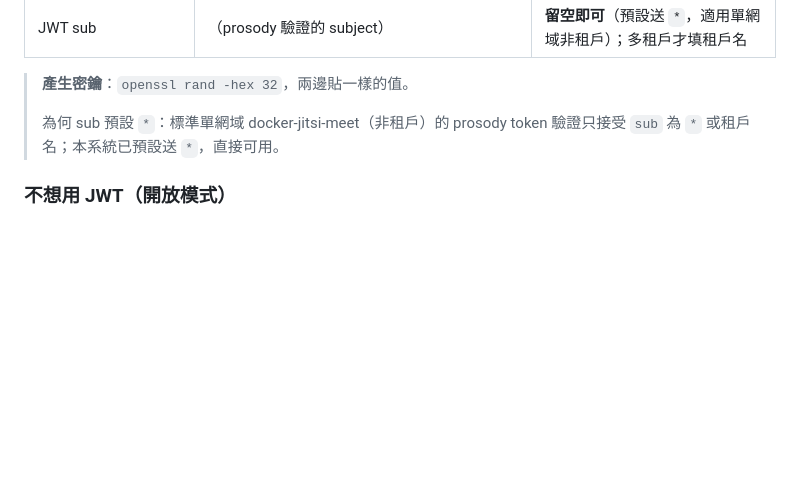
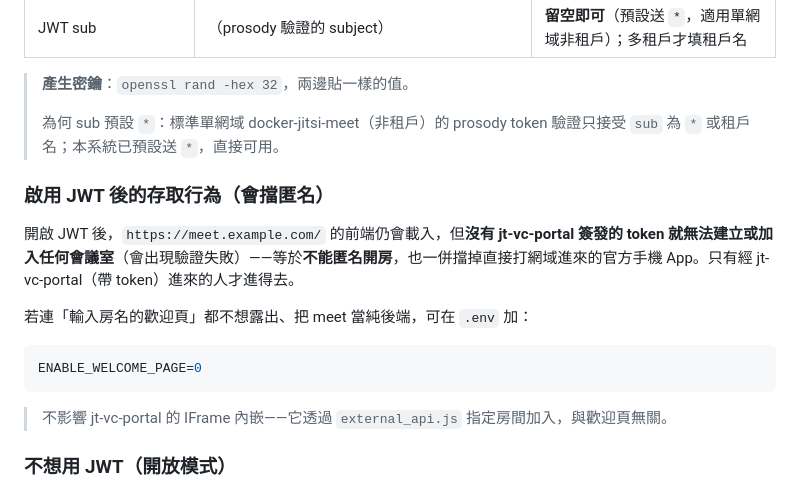
Before and after one commit to jasoncheng7115/jt-vc-portal, a Markdown page: JITSI-MEET-SETUP.md, the part around the change. Rendered like a GitHub page; blank space fills up the shorter version.

Commit message:
docs(jitsi): 補「啟用 JWT 後擋匿名」與 ENABLE_WELCOME_PAGE=0（純後端）說明
Co-Authored-By: Claude Opus 4.7 (1M context) <noreply@anthropic.com>

````diff
--- a/JITSI-MEET-SETUP.md
+++ b/JITSI-MEET-SETUP.md
@@ -274,6 +274,18 @@ JWT_ACCEPTED_AUDIENCES=jt-vc-portal   # 與 App ID 相同
 >
 > 為何 sub 預設 `*`：標準單網域 docker-jitsi-meet（非租戶）的 prosody token 驗證只接受 `sub` 為 `*` 或租戶名；本系統已預設送 `*`，直接可用。
 
+### 啟用 JWT 後的存取行為（會擋匿名）
+
+開啟 JWT 後，`https://meet.example.com/` 的前端仍會載入，但**沒有 jt-vc-portal 簽發的 token 就無法建立或加入任何會議室**（會出現驗證失敗）——等於**不能匿名開房**，也一併擋掉直接打網域進來的官方手機 App。只有經 jt-vc-portal（帶 token）進來的人才進得去。
+
+若連「輸入房名的歡迎頁」都不想露出、把 meet 當純後端，可在 `.env` 加：
+
+```ini
+ENABLE_WELCOME_PAGE=0
+```
+
+> 不影響 jt-vc-portal 的 IFrame 內嵌——它透過 `external_api.js` 指定房間加入，與歡迎頁無關。
+
 ### 不想用 JWT（開放模式）
 
 只要 `ENABLE_AUTH=0`，並在 jt-vc-portal「自建是否需 JWT」選「否」即可——前端不帶 token，任何人有會議室名稱就能進。**安全性較低，僅適合內網 / 測試。**
````
